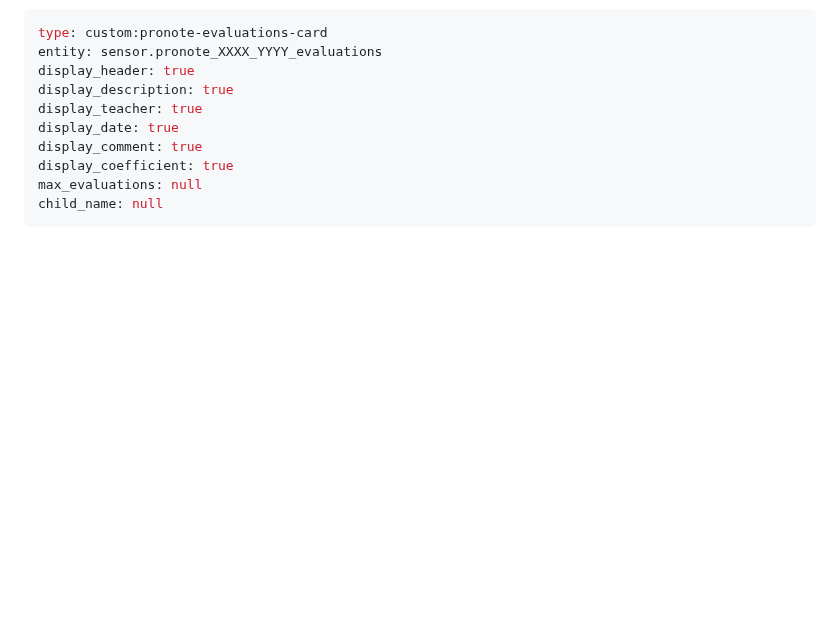
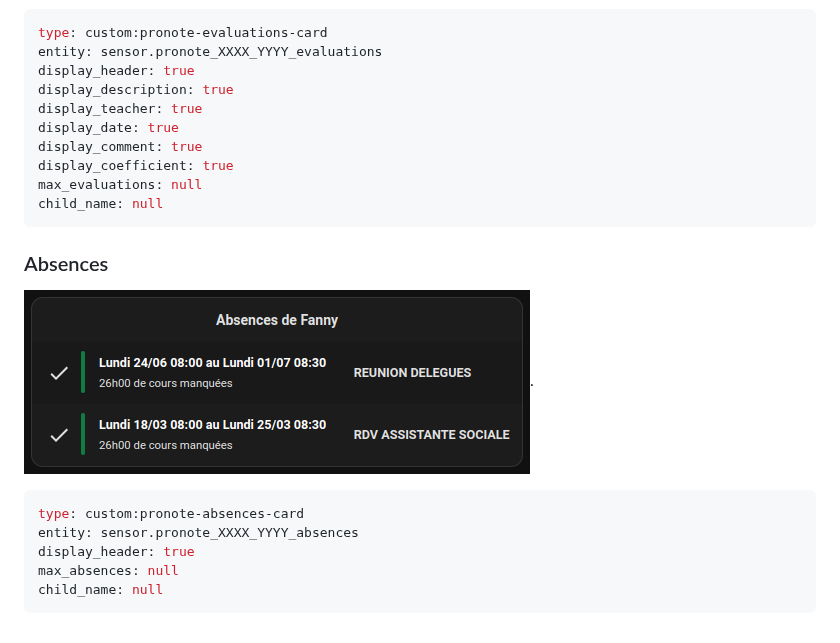
Before and after one commit to delphiki/lovelace-pronote, a Markdown page: README.md, the part around the change. Drawn GitHub-style; pictures changed too: doc/images/absences-card.png (added); blank space fills up the shorter version.

Commit message:
doc: add absence card example

````diff
--- a/README.md
+++ b/README.md
@@ -98,3 +98,15 @@ display_coefficient: true
 max_evaluations: null
 child_name: null
 ```
+
+### Absences
+
+![Absences card example](/doc/images/absences-card.png "Absences card example").
+
+```yaml
+type: custom:pronote-absences-card
+entity: sensor.pronote_XXXX_YYYY_absences
+display_header: true
+max_absences: null
+child_name: null
+```
````
